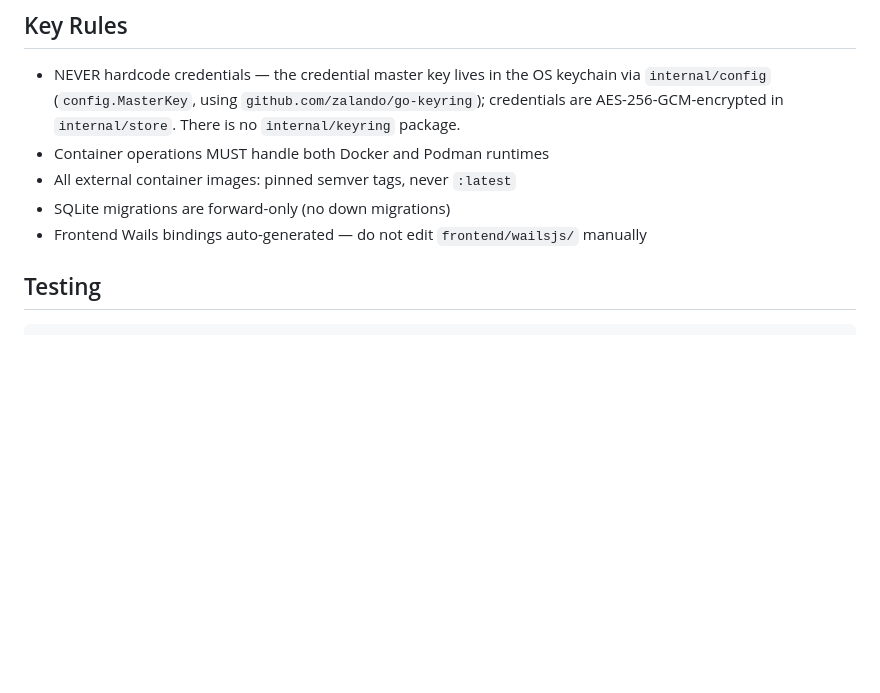
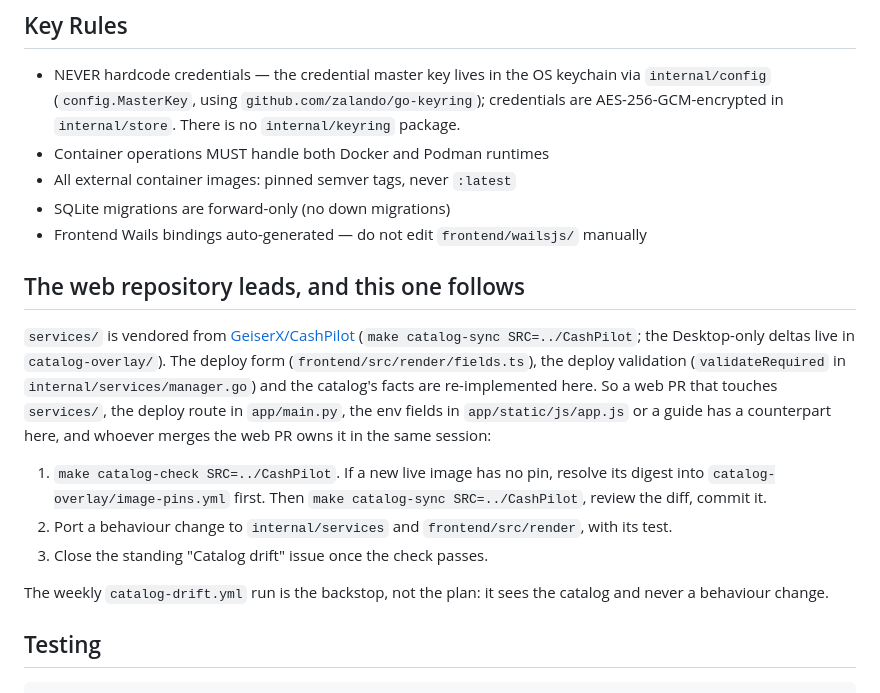
Before and after one commit to GeiserX/CashPilot-Desktop, a Markdown page: CLAUDE.md, the part around the change. Drawn GitHub-style; blank space fills up the shorter version.

Commit message:
docs: say that every web PR touching the catalog, the deploy path or a guide has a counterpart here (#178)
The web repo's #427 and #428 changed the catalog and the deploy validation, and nothing told whoever merged them to come here; the catalog is behind and drift issue #177 is open. CLAUDE.md now says the web repo leads, which files mirror it, and the three steps a web PR owes this repo in the same session. The web repo carries the matching rule in GeiserX/CashPilot#429.

```diff
--- a/CLAUDE.md
+++ b/CLAUDE.md
@@ -36,6 +36,16 @@ go test ./...      # run Go tests
 - All external container images: pinned semver tags, never `:latest`
 - SQLite migrations are forward-only (no down migrations)
 - Frontend Wails bindings auto-generated — do not edit `frontend/wailsjs/` manually
+
+## The web repository leads, and this one follows
+
+`services/` is vendored from [GeiserX/CashPilot](https://github.com/GeiserX/CashPilot) (`make catalog-sync SRC=../CashPilot`; the Desktop-only deltas live in `catalog-overlay/`). The deploy form (`frontend/src/render/fields.ts`), the deploy validation (`validateRequired` in `internal/services/manager.go`) and the catalog's facts are re-implemented here. So a web PR that touches `services/`, the deploy route in `app/main.py`, the env fields in `app/static/js/app.js` or a guide has a counterpart here, and whoever merges the web PR owns it in the same session:
+
+1. `make catalog-check SRC=../CashPilot`. If a new live image has no pin, resolve its digest into `catalog-overlay/image-pins.yml` first. Then `make catalog-sync SRC=../CashPilot`, review the diff, commit it.
+2. Port a behaviour change to `internal/services` and `frontend/src/render`, with its test.
+3. Close the standing "Catalog drift" issue once the check passes.
+
+The weekly `catalog-drift.yml` run is the backstop, not the plan: it sees the catalog and never a behaviour change.
 
 ## Testing
 
```
